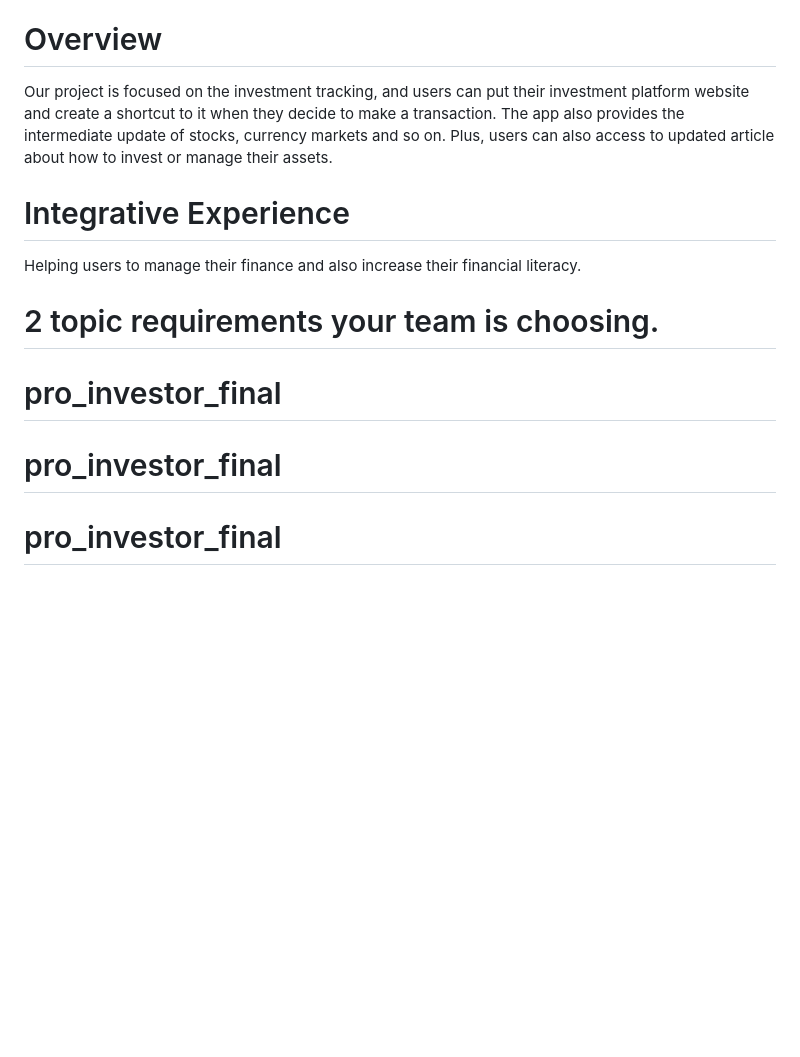
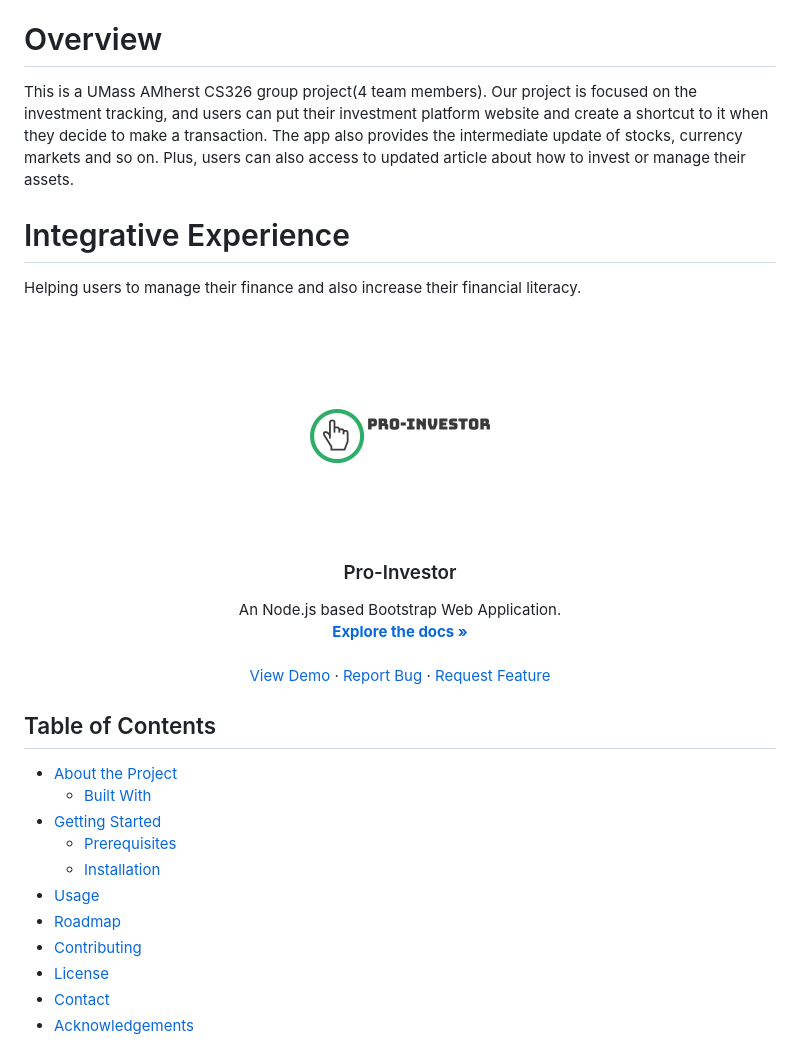
Before and after one commit to clairyitinggu/Pro-Investor, a Markdown page: README.md, the part around the change printed below. Drawn GitHub-style; pictures changed too: images/logo.png (added); blank space fills up the shorter version.

Commit message:
revised README

```diff
--- a/README.md
+++ b/README.md
@@ -8,13 +2,49 @@
 
 # Overview
 
+This is a UMass AMherst CS326 group project(4 team members).
 Our project is focused on the investment tracking, and users can put their investment platform website and create a shortcut to it when they decide to make a transaction. The app also provides the intermediate update of stocks, currency markets and so on. Plus, users can also access to updated article about how to invest or manage their assets.
 
 # Integrative Experience
 
 Helping users to manage their finance and also increase their financial literacy.
 
-# 2 topic requirements your team is choosing.
-# pro_investor_final
-# pro_investor_final
-# pro_investor_final
+<!-- PROJECT LOGO -->
+<br />
+<p align="center">
+  <a href="https://github.com/clairyitinggu/Pro-Investor">
+    <img src="images/logo.png" alt="Logo" width="200" height="">
+  </a>
+
+  <h3 align="center">Pro-Investor</h3>
+
+  <p align="center">
+    An Node.js based Bootstrap Web Application.
+    <br />
+    <a href="https://github.com/clairyitinggu/Pro-Investor"><strong>Explore the docs »</strong></a>
+    <br />
+    <br />
+    <a href="#demo">View Demo</a>
+    ·
+    <a href="hhttps://github.com/clairyitinggu/Pro-Investor/issues">Report Bug</a>
+    ·
+    <a href="https://github.com/clairyitinggu/Pro-Investor/issues">Request Feature</a>
+  </p>
+</p>
+
+<!-- TABLE OF CONTENTS -->
+
+## Table of Contents
+
+- [About the Project](#about-the-project)
+  - [Built With](#built-with)
+- [Getting Started](#getting-started)
+  - [Prerequisites](#prerequisites)
+  - [Installation](#installation)
+- [Usage](#usage)
+- [Roadmap](#roadmap)
+- [Contributing](#contributing)
+- [License](#license)
+- [Contact](#contact)
+- [Acknowledgements](#acknowledgements)
+
```
Also changed, not shown: other parts of README.md (+86 -6 lines), images/auto-complete.gif (added), images/usages.png (added), 1 other file.
